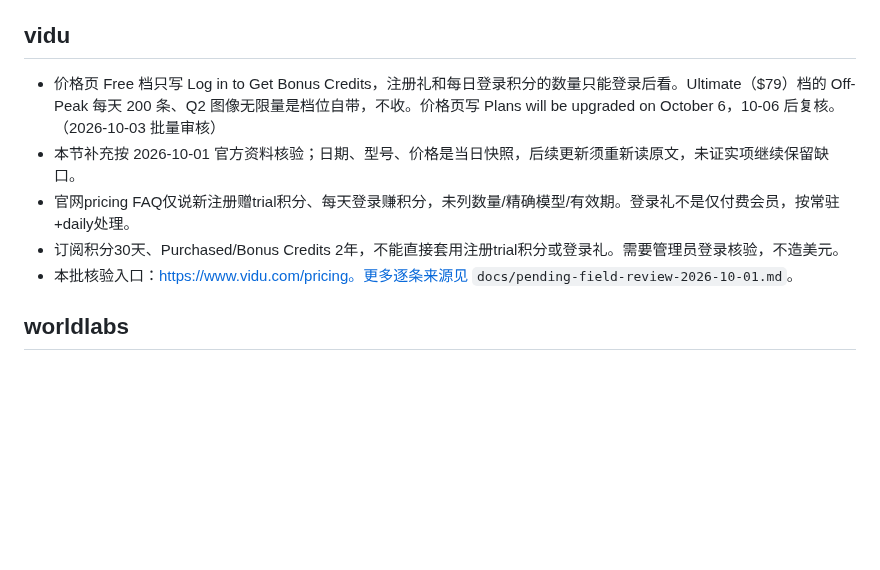
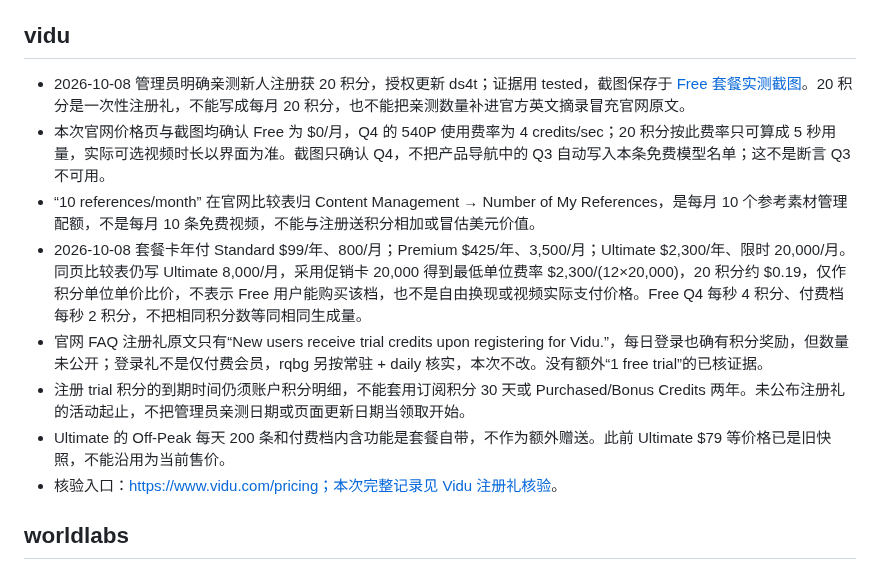
Before and after one commit to 552385743265hb-code/ai-yangmao, a Markdown page: pipeline/platform-notes.md, the part around the change. Rendered like a GitHub page; blank space fills up the shorter version.

Commit message:
docs(vidu): 记录管理员亲测注册20积分与Free权益
同步Q4 540P扣费、My References月配额及积分估值依据，保存截图与生产读回凭证。

Co-Authored-By: Codex <noreply@openai.com>

```diff
--- a/pipeline/platform-notes.md
+++ b/pipeline/platform-notes.md
@@ -280,11 +280,14 @@
 - 本批核验入口：https://www.genspark.ai/helpcenter/membership-plans；https://www.genspark.ai/helpcenter/credits-guide。更多逐条来源见 `docs/pending-field-review-2026-10-01.md`。
 
 ## vidu
-- 价格页 Free 档只写 Log in to Get Bonus Credits，注册礼和每日登录积分的数量只能登录后看。Ultimate（$79）档的 Off-Peak 每天 200 条、Q2 图像无限量是档位自带，不收。价格页写 Plans will be upgraded on October 6，10-06 后复核。（2026-10-03 批量审核）
-- 本节补充按 2026-10-01 官方资料核验；日期、型号、价格是当日快照，后续更新须重新读原文，未证实项继续保留缺口。
-- 官网pricing FAQ仅说新注册赠trial积分、每天登录赚积分，未列数量/精确模型/有效期。登录礼不是仅付费会员，按常驻+daily处理。
-- 订阅积分30天、Purchased/Bonus Credits 2年，不能直接套用注册trial积分或登录礼。需要管理员登录核验，不造美元。
-- 本批核验入口：https://www.vidu.com/pricing。更多逐条来源见 `docs/pending-field-review-2026-10-01.md`。
+- 2026-10-08 管理员明确亲测新人注册获 20 积分，授权更新 ds4t；证据用 tested，截图保存于 [Free 套餐实测截图](../docs/evidence/vidu-2026-10-08/free-plan-admin-tested.png)。20 积分是一次性注册礼，不能写成每月 20 积分，也不能把亲测数量补进官方英文摘录冒充官网原文。
+- 本次官网价格页与截图均确认 Free 为 $0/月，Q4 的 540P 使用费率为 4 credits/sec；20 积分按此费率只可算成 5 秒用量，实际可选视频时长以界面为准。截图只确认 Q4，不把产品导航中的 Q3 自动写入本条免费模型名单；这不是断言 Q3 不可用。
+- “10 references/month” 在官网比较表归 Content Management → Number of My References，是每月 10 个参考素材管理配额，不是每月 10 条免费视频，不能与注册送积分相加或冒估美元价值。
+- 2026-10-08 套餐卡年付 Standard $99/年、800/月；Premium $425/年、3,500/月；Ultimate $2,300/年、限时 20,000/月。同页比较表仍写 Ultimate 8,000/月，采用促销卡 20,000 得到最低单位费率 $2,300/(12×20,000)，20 积分约 $0.19，仅作积分单位单价比价，不表示 Free 用户能购买该档，也不是自由换现或视频实际支付价格。Free Q4 每秒 4 积分、付费档每秒 2 积分，不把相同积分数等同相同生成量。
+- 官网 FAQ 注册礼原文只有“New users receive trial credits upon registering for Vidu.”，每日登录也确有积分奖励，但数量未公开；登录礼不是仅付费会员，rqbg 另按常驻 + daily 核实，本次不改。没有额外“1 free trial”的已核证据。
+- 注册 trial 积分的到期时间仍须账户积分明细，不能套用订阅积分 30 天或 Purchased/Bonus Credits 两年。未公布注册礼的活动起止，不把管理员亲测日期或页面更新日期当领取开始。
+- Ultimate 的 Off-Peak 每天 200 条和付费档内含功能是套餐自带，不作为额外赠送。此前 Ultimate $79 等价格已是旧快照，不能沿用为当前售价。
+- 核验入口：https://www.vidu.com/pricing；本次完整记录见 [Vidu 注册礼核验](../docs/evidence/vidu-2026-10-08/verification.md)。
 
 ## worldlabs
 - 本节补充按 2026-10-01 官方资料核验；日期、型号、价格是当日快照，后续更新须重新读原文，未证实项继续保留缺口。
```
Also changed, not shown: docs/evidence/vidu-2026-10-08/free-plan-admin-tested.png (added), 1 other file.
